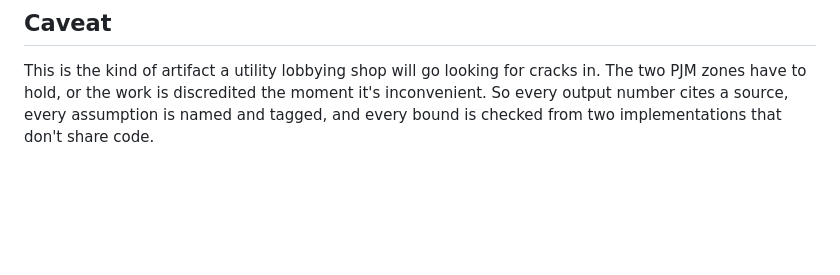
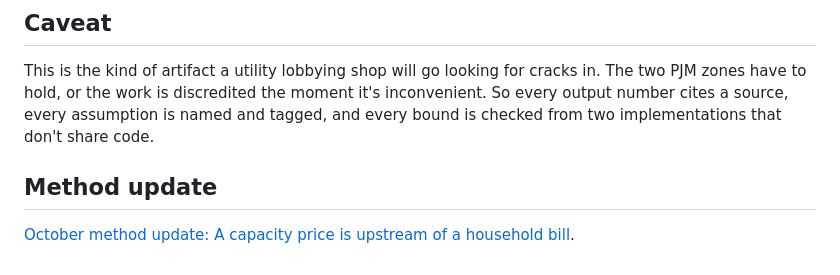
Before and after one commit to AthenaTheOwl/ratepayer-exposure, a Markdown page: README.md, the part around the change. Drawn GitHub-style; blank space fills up the shorter version.

Commit message:
docs: a capacity price is upstream of a household bill

```diff
--- a/README.md
+++ b/README.md
@@ -122,3 +122,7 @@ This is the kind of artifact a utility lobbying shop will go looking for cracks
 The two PJM zones have to hold, or the work is discredited the moment it's
 inconvenient. So every output number cites a source, every assumption is named and
 tagged, and every bound is checked from two implementations that don't share code.
+
+## Method update
+
+[October method update: A capacity price is upstream of a household bill](docs/tariff-incidence-review.md).
```
Also changed, not shown: docs/tariff-incidence-review.md (added, +14 -0 lines).
